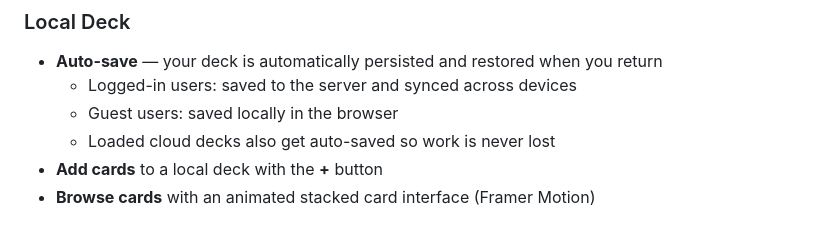
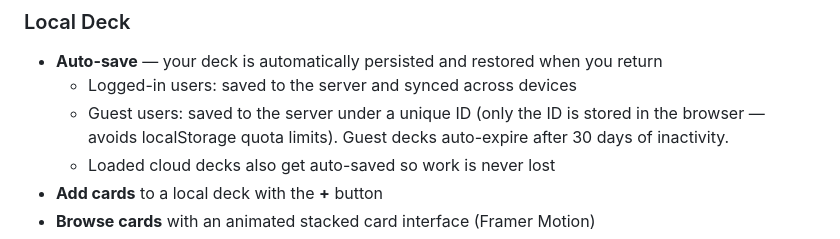
Before and after one commit to jlwoolf/dnd-card-maker, a Markdown page: docs/features.md, the part around the change. Rendered like a GitHub page.

```diff
--- a/docs/features.md
+++ b/docs/features.md
@@ -67,7 +67,7 @@ The preview panel renders your card exactly as it will appear when exported —
 
 - **Auto-save** — your deck is automatically persisted and restored when you return
   - Logged-in users: saved to the server and synced across devices
-  - Guest users: saved locally in the browser
+  - Guest users: saved to the server under a unique ID (only the ID is stored in the browser — avoids localStorage quota limits). Guest decks auto-expire after 30 days of inactivity.
   - Loaded cloud decks also get auto-saved so work is never lost
 - **Add cards** to a local deck with the **+** button
 - **Browse cards** with an animated stacked card interface (Framer Motion)
```
Also changed, not shown: docs/api-reference.md (+38 -0 lines).
